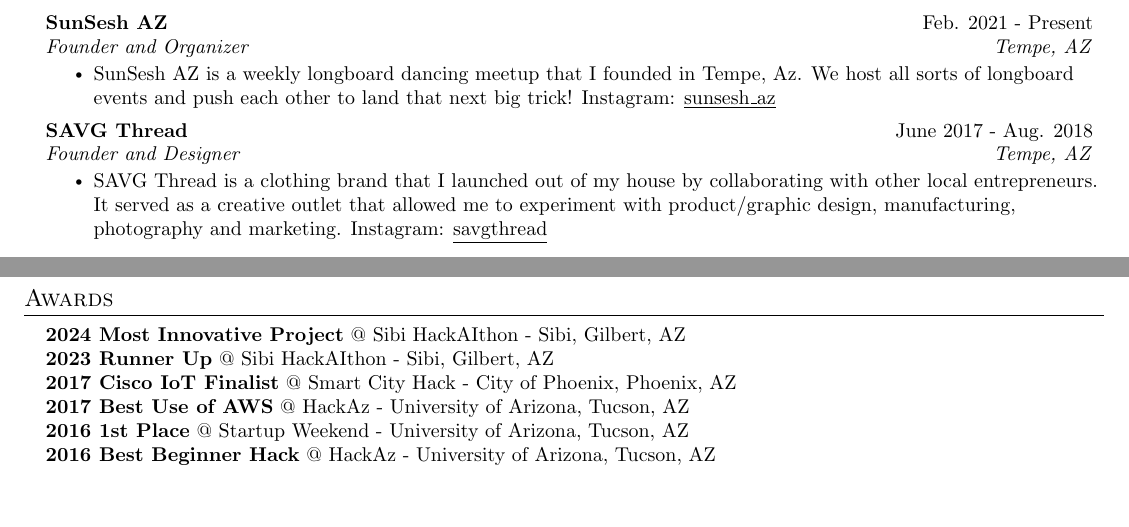
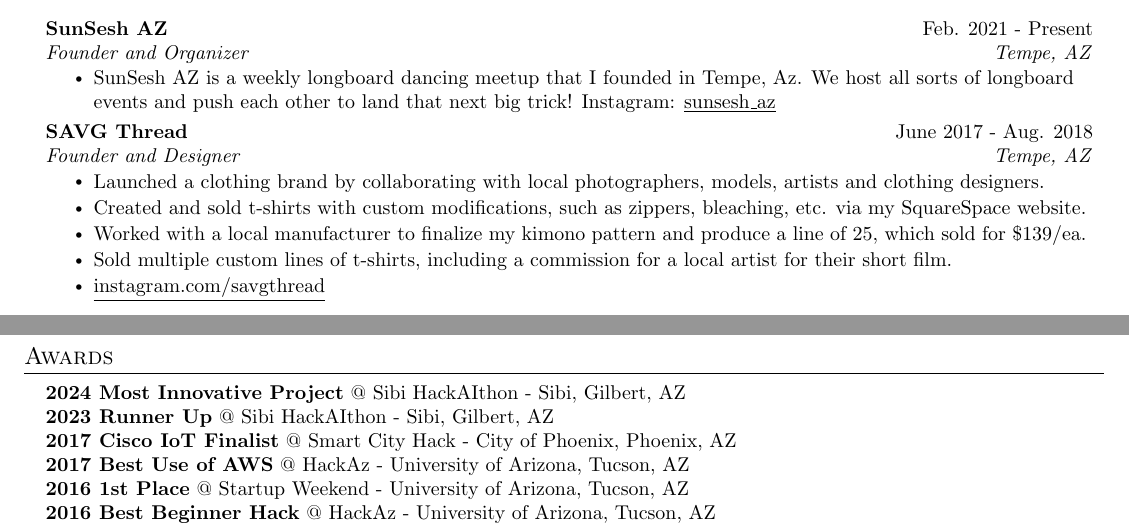
Before and after one commit to ASteinheiser/resume, a LaTeX CV (resume.tex): two parts of pages 1 and 2 of 2, joined at a grey line, cut so that both start at the same text, the shorter picture padded with empty space. Compiled offline with pdfLaTeX.

Commit message:
fill out savg thread section

```diff
--- a/resume.tex
+++ b/resume.tex
@@ -207,7 +207,11 @@
       {SAVG Thread}{June 2017 - Aug. 2018}
       {Founder and Designer}{Tempe, AZ}
       \resumeItemListStart
-        \resumeItem{SAVG Thread is a clothing brand that I launched out of my house by collaborating with other local entrepreneurs. It served as a creative outlet that allowed me to experiment with product/graphic design, manufacturing, photography and marketing. Instagram: \href{https://www.instagram.com/...}{\underline{savgthread}}}
+        \resumeItem{Launched a clothing brand by collaborating with local photographers, models, artists and clothing designers.}
+        \resumeItem{Created and sold t-shirts with custom modifications, such as zippers, bleaching, etc. via my SquareSpace website.}
+        \resumeItem{Worked with a local manufacturer to finalize my kimono pattern and produce a line of 25, which sold for \$139/ea.}
+        \resumeItem{Sold multiple custom lines of t-shirts, including a commission for a local artist for their short film.}
+        \resumeItem{\href{https://www.instagram.com/...}{\underline{instagram.com/savgthread}}}
       \resumeItemListEnd
    }}
 \end{itemize}
```
Also changed, not shown: resume.pdf.
